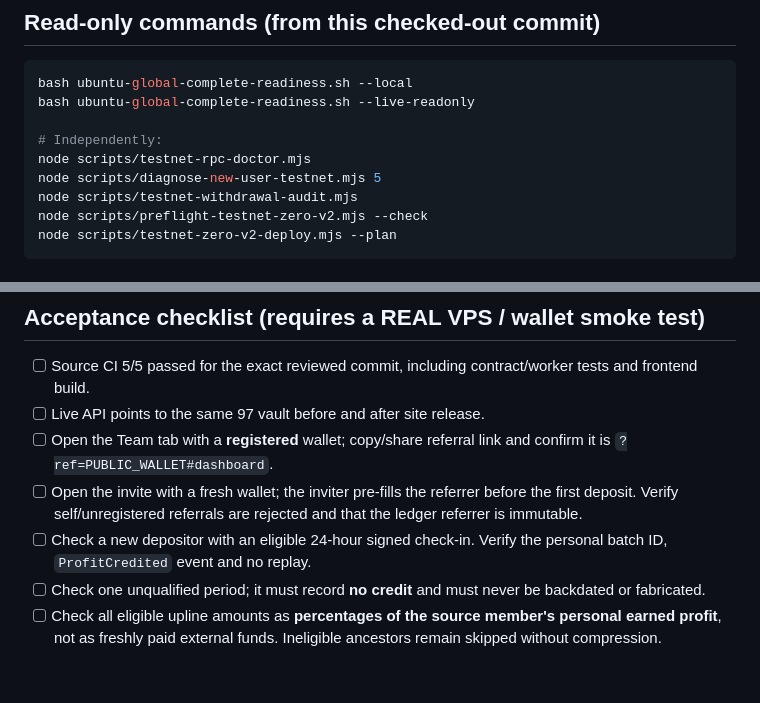
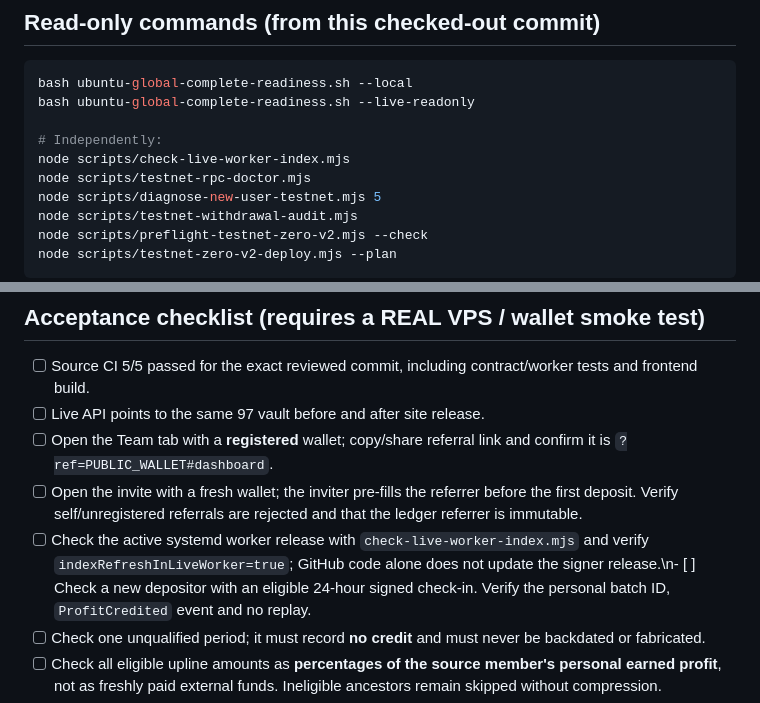
Before and after one commit to Rezamoradifar/Gloucestershire, a Markdown page: GLOBAL-CONSOLIDATED-REPAIR-20261112.md, 2 parts joined by grey strips. GitHub-like rendering; blank space fills up the shorter version.

Commit message:
Require actual live worker revision proof before declaring new accounts repaired

```diff
--- a/GLOBAL-CONSOLIDATED-REPAIR-20261112.md
+++ b/GLOBAL-CONSOLIDATED-REPAIR-20261112.md
@@ -46,6 +46,7 @@ bash ubuntu-global-complete-readiness.sh --local
 bash ubuntu-global-complete-readiness.sh --live-readonly
 
 # Independently:
+node scripts/check-live-worker-index.mjs
 node scripts/testnet-rpc-doctor.mjs
 node scripts/diagnose-new-user-testnet.mjs 5
 node scripts/testnet-withdrawal-audit.mjs
@@ -70,7 +71,7 @@ journal or deploy a new contract.
 - [ ] Open the invite with a fresh wallet; the inviter pre-fills the
       referrer before the first deposit. Verify self/unregistered
       referrals are rejected and that the ledger referrer is immutable.
-- [ ] Check a new depositor with an eligible 24-hour signed check-in.
+- [ ] Check the active systemd worker release with `check-live-worker-index.mjs` and verify `indexRefreshInLiveWorker=true`; GitHub code alone does not update the signer release.\n- [ ] Check a new depositor with an eligible 24-hour signed check-in.
       Verify the personal batch ID, `ProfitCredited` event and no replay.
 - [ ] Check one unqualified period; it must record **no credit** and
       must never be backdated or fabricated.
```
